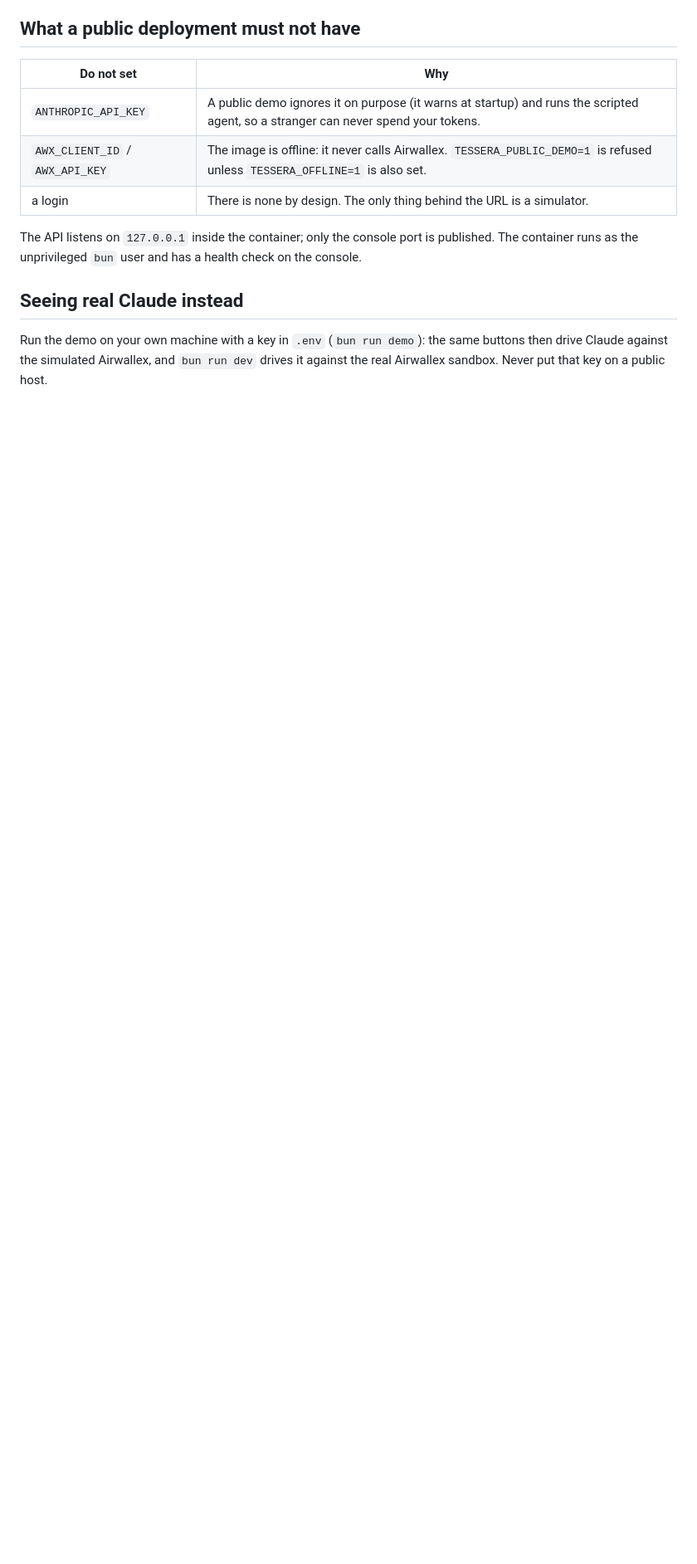
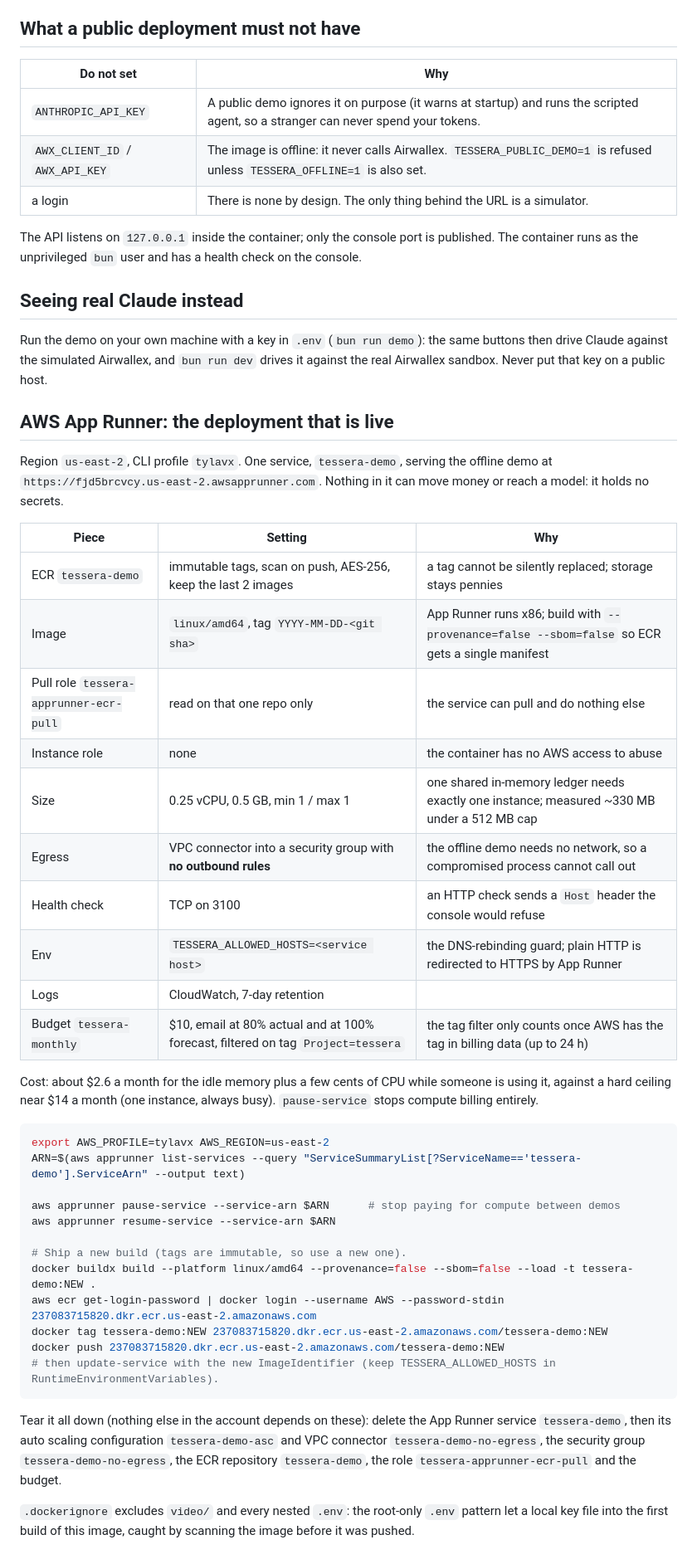
Before and after one commit to AXRoux/tessera, a Markdown page: docs/DEPLOY.md, the part around the change printed below. Shown: that part at 83% size. GitHub-like rendering; blank space fills up the shorter version.

````diff
--- a/docs/DEPLOY.md
+++ b/docs/DEPLOY.md
@@ -64,3 +64,46 @@ unprivileged `bun` user and has a health check on the console.
 
 Run the demo on your own machine with a key in `.env` (`bun run demo`): the same buttons then drive Claude against the
 simulated Airwallex, and `bun run dev` drives it against the real Airwallex sandbox. Never put that key on a public host.
+
+## AWS App Runner: the deployment that is live
+
+Region `us-east-2`, CLI profile `tylavx`. One service, `tessera-demo`, serving the offline demo at
+`https://fjd5brcvcy.us-east-2.awsapprunner.com`. Nothing in it can move money or reach a model: it holds no secrets.
+
+| Piece | Setting | Why |
+|---|---|---|
+| ECR `tessera-demo` | immutable tags, scan on push, AES-256, keep the last 2 images | a tag cannot be silently replaced; storage stays pennies |
+| Image | `linux/amd64`, tag `YYYY-MM-DD-<git sha>` | App Runner runs x86; build with `--provenance=false --sbom=false` so ECR gets a single manifest |
+| Pull role `tessera-apprunner-ecr-pull` | read on that one repo only | the service can pull and do nothing else |
+| Instance role | none | the container has no AWS access to abuse |
+| Size | 0.25 vCPU, 0.5 GB, min 1 / max 1 | one shared in-memory ledger needs exactly one instance; measured ~330 MB under a 512 MB cap |
+| Egress | VPC connector into a security group with **no outbound rules** | the offline demo needs no network, so a compromised process cannot call out |
+| Health check | TCP on 3100 | an HTTP check sends a `Host` header the console would refuse |
+| Env | `TESSERA_ALLOWED_HOSTS=<service host>` | the DNS-rebinding guard; plain HTTP is redirected to HTTPS by App Runner |
+| Logs | CloudWatch, 7-day retention | |
+| Budget `tessera-monthly` | $10, email at 80% actual and at 100% forecast, filtered on tag `Project=tessera` | the tag filter only counts once AWS has the tag in billing data (up to 24 h) |
+
+Cost: about $2.6 a month for the idle memory plus a few cents of CPU while someone is using it, against a hard ceiling
+near $14 a month (one instance, always busy). `pause-service` stops compute billing entirely.
+
+```sh
+export AWS_PROFILE=tylavx AWS_REGION=us-east-2
+ARN=$(aws apprunner list-services --query "ServiceSummaryList[?ServiceName=='tessera-demo'].ServiceArn" --output text)
+
+aws apprunner pause-service --service-arn $ARN      # stop paying for compute between demos
+aws apprunner resume-service --service-arn $ARN
+
+# Ship a new build (tags are immutable, so use a new one).
+docker buildx build --platform linux/amd64 --provenance=false --sbom=false --load -t tessera-demo:NEW .
+aws ecr get-login-password | docker login --username AWS --password-stdin 237083715820.dkr.ecr.us-east-2.amazonaws.com
+docker tag tessera-demo:NEW 237083715820.dkr.ecr.us-east-2.amazonaws.com/tessera-demo:NEW
+docker push 237083715820.dkr.ecr.us-east-2.amazonaws.com/tessera-demo:NEW
+# then update-service with the new ImageIdentifier (keep TESSERA_ALLOWED_HOSTS in RuntimeEnvironmentVariables).
+```
+
+Tear it all down (nothing else in the account depends on these): delete the App Runner service `tessera-demo`, then its
+auto scaling configuration `tessera-demo-asc` and VPC connector `tessera-demo-no-egress`, the security group
+`tessera-demo-no-egress`, the ECR repository `tessera-demo`, the role `tessera-apprunner-ecr-pull` and the budget.
+
+`.dockerignore` excludes `video/` and every nested `.env`: the root-only `.env` pattern let a local key file into the
+first build of this image, caught by scanning the image before it was pushed.
````
Also changed, not shown: other parts of docs/DEPLOY.md (+5 -5 lines), README.md (+8 -3 lines), docs/img/banner.png, 3 other files.
